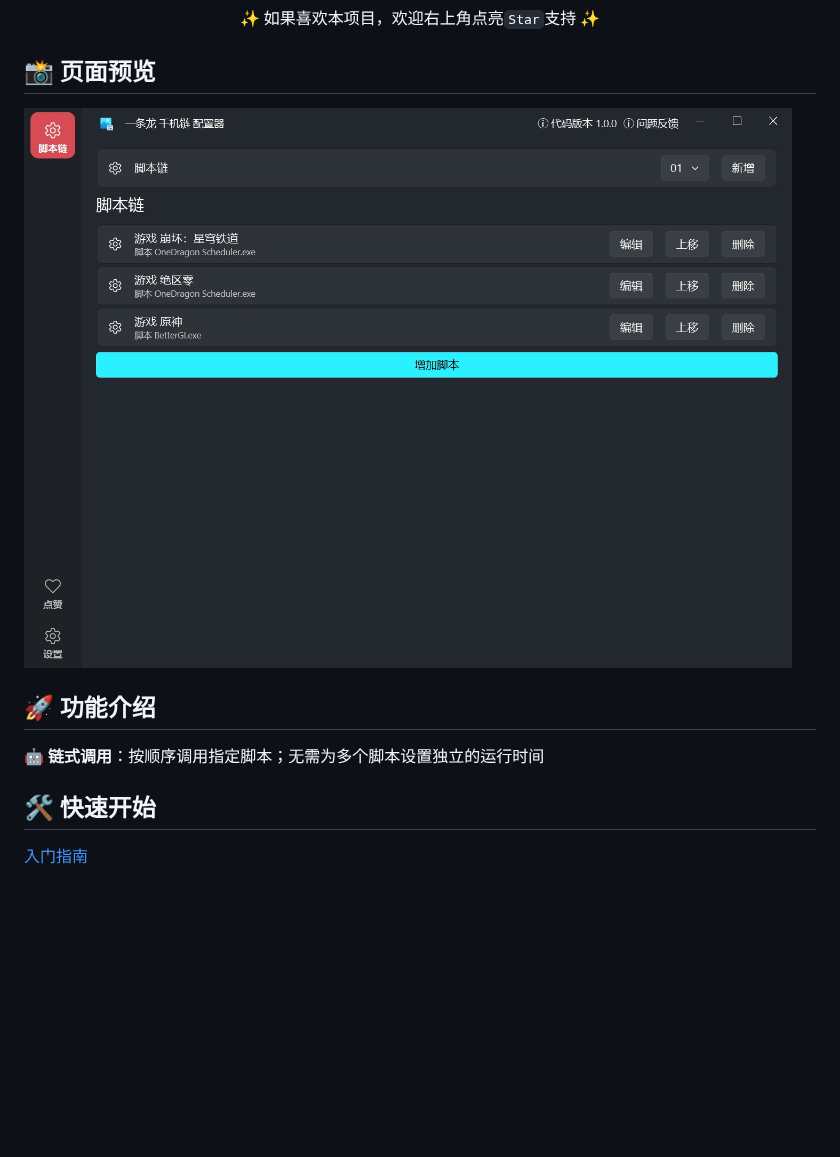
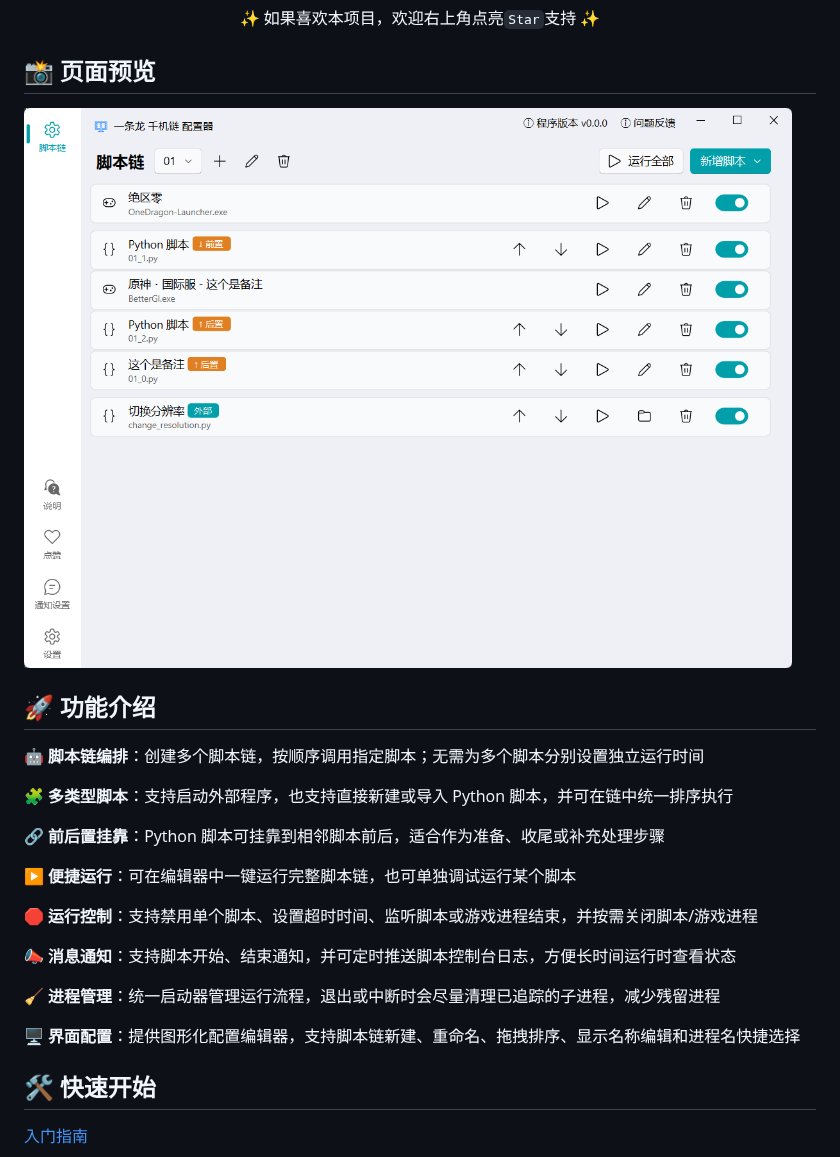
Before and after one commit to OneDragon-Anything/OneDragon-ScriptChainer, a Markdown page: .github/README.md, the part around the change. Rendered like a GitHub page; pictures changed too: .github/image/editor_app.png; blank space fills up the shorter version.

Commit message:
docs: 更新README

```diff
--- a/.github/README.md
+++ b/.github/README.md
@@ -20,7 +20,21 @@
 
 ## 🚀 功能介绍
 
-🤖 __链式调用__：按顺序调用指定脚本；无需为多个脚本设置独立的运行时间
+🤖 __脚本链编排__：创建多个脚本链，按顺序调用指定脚本；无需为多个脚本分别设置独立运行时间
+
+🧩 __多类型脚本__：支持启动外部程序，也支持直接新建或导入 Python 脚本，并可在链中统一排序执行
+
+🔗 __前后置挂靠__：Python 脚本可挂靠到相邻脚本前后，适合作为准备、收尾或补充处理步骤
+
+▶️ __便捷运行__：可在编辑器中一键运行完整脚本链，也可单独调试运行某个脚本
+
+🛑 __运行控制__：支持禁用单个脚本、设置超时时间、监听脚本或游戏进程结束，并按需关闭脚本/游戏进程
+
+📣 __消息通知__：支持脚本开始、结束通知，并可定时推送脚本控制台日志，方便长时间运行时查看状态
+
+🧹 __进程管理__：统一启动器管理运行流程，退出或中断时会尽量清理已追踪的子进程，减少残留进程
+
+🖥️ __界面配置__：提供图形化配置编辑器，支持脚本链新建、重命名、拖拽排序、显示名称编辑和进程名快捷选择
 
 
 ## 🛠️ 快速开始
```
